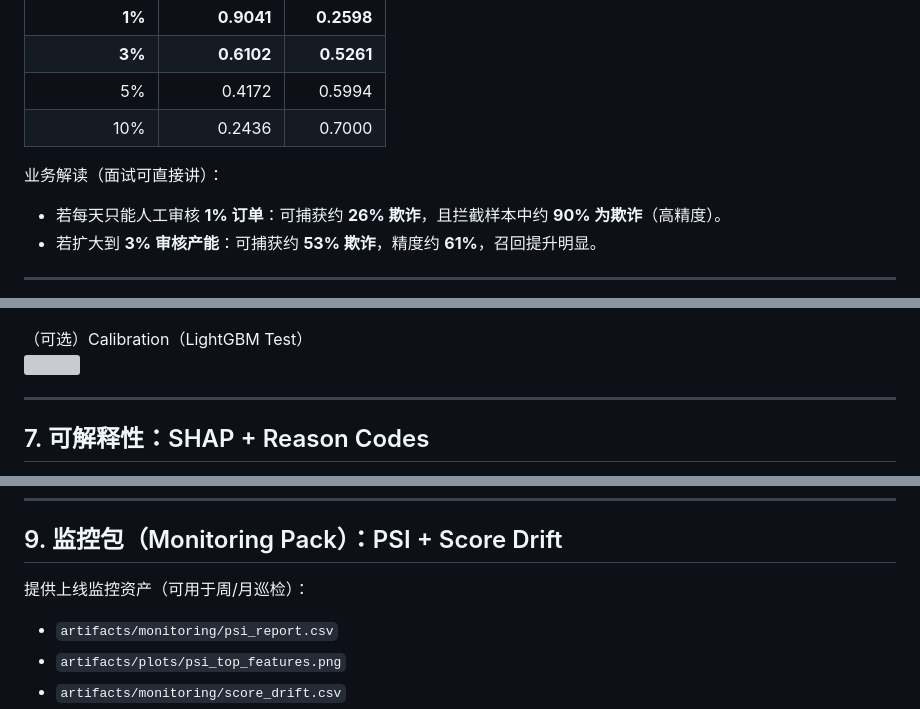
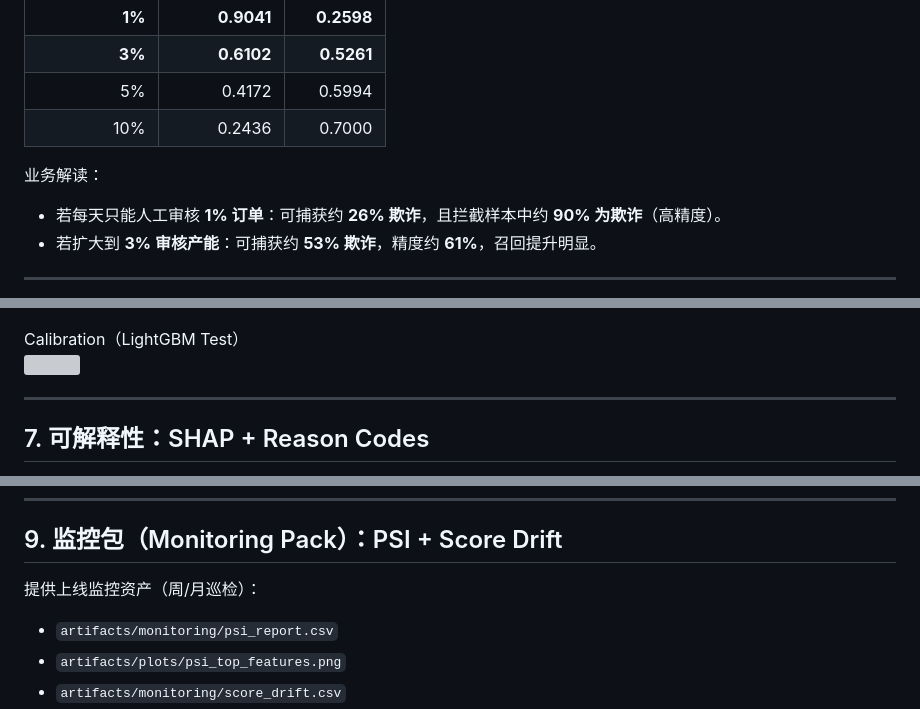
Before and after one commit to Howyoung-Li/risk-fraud-modelling, a Markdown page: README.md, 3 parts joined by grey strips. GitHub-like rendering; grey boxes are pictures that could not be loaded.

Commit message:
Update business interpretation and monitoring assets

```diff
--- a/README.md
+++ b/README.md
@@ -91,7 +91,7 @@ python -m src.07_monitoring_pack
 | 5% | 0.4172 | 0.5994 |
 | 10% | 0.2436 | 0.7000 |
 
-业务解读（面试可直接讲）：
+业务解读：
 - 若每天只能人工审核 **1% 订单**：可捕获约 **26% 欺诈**，且拦截样本中约 **90% 为欺诈**（高精度）。
 - 若扩大到 **3% 审核产能**：可捕获约 **53% 欺诈**，精度约 **61%**，召回提升明显。
 
@@ -108,7 +108,7 @@ TopK 捕获曲线（LightGBM Test）
 Lift 曲线（LightGBM Test）
 ![](artifacts/plots/lift_curve_lightgbm_test.png)
 
-（可选）Calibration（LightGBM Test）
+Calibration（LightGBM Test）
 ![](artifacts/plots/calibration_lightgbm_test.png)
 
 ---
@@ -146,7 +146,7 @@ SHAP Summary
 
 ## 9. 监控包（Monitoring Pack）：PSI + Score Drift
 
-提供上线监控资产（可用于周/月巡检）：
+提供上线监控资产（周/月巡检）：
 - `artifacts/monitoring/psi_report.csv`
 - `artifacts/plots/psi_top_features.png`
 - `artifacts/monitoring/score_drift.csv`
```
